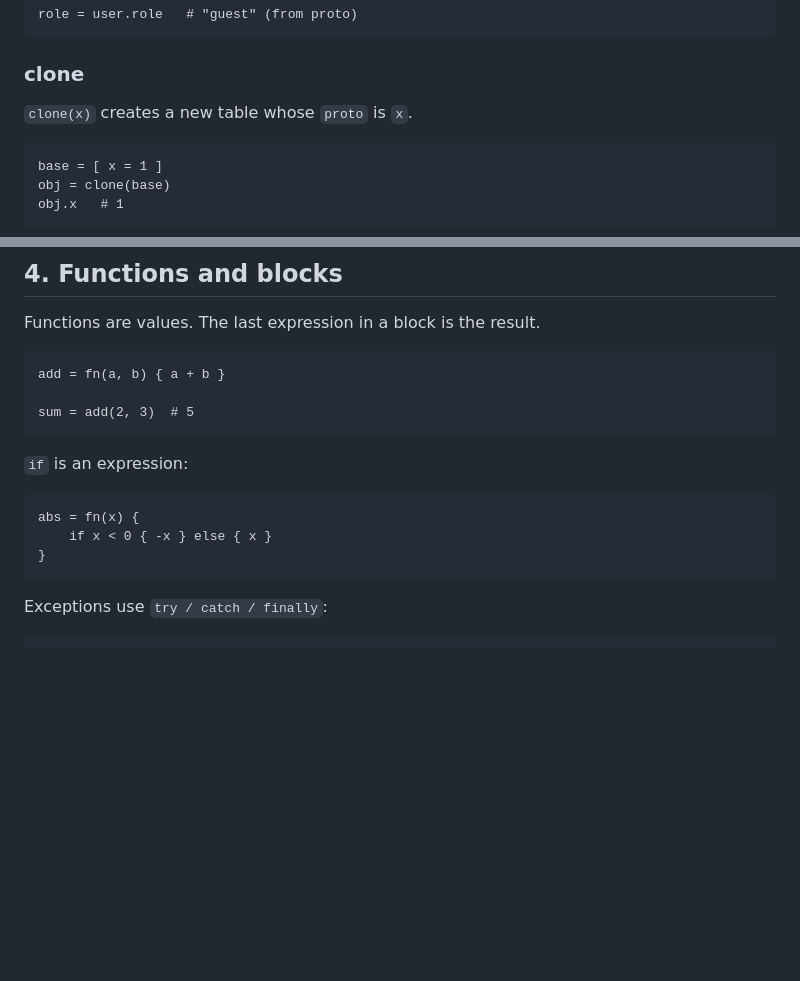
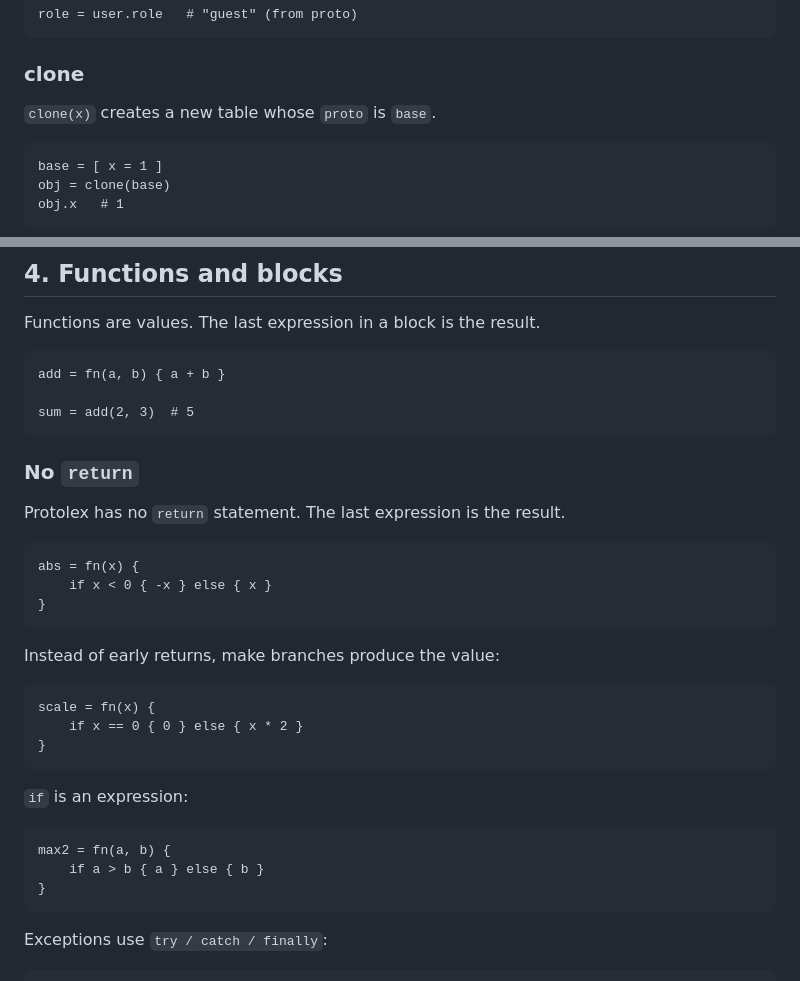
Before and after one commit to ppyne/protolex, a Markdown page: MANUAL.md, 2 parts joined by grey strips. Drawn GitHub-style; blank space fills up the shorter version.

````diff
--- a/MANUAL.md
+++ b/MANUAL.md
@@ -92,7 +92,7 @@ role = user.role   # "guest" (from proto)
 
 ### clone
 
-`clone(x)` creates a new table whose `proto` is `x`.
+`clone(x)` creates a new table whose `proto` is `base`.
 
 ```protolex
 base = [ x = 1 ]
@@ -125,11 +125,29 @@ add = fn(a, b) { a + b }
 sum = add(2, 3)  # 5
 ```
 
-`if` is an expression:
+### No `return`
+
+Protolex has no `return` statement. The last expression is the result.
 
 ```protolex
 abs = fn(x) {
     if x < 0 { -x } else { x }
+}
+```
+
+Instead of early returns, make branches produce the value:
+
+```protolex
+scale = fn(x) {
+    if x == 0 { 0 } else { x * 2 }
+}
+```
+
+`if` is an expression:
+
+```protolex
+max2 = fn(a, b) {
+    if a > b { a } else { b }
 }
 ```
 
````
Also changed, not shown: design.md (+13 -0 lines), specification.md (+16 -1 lines).
